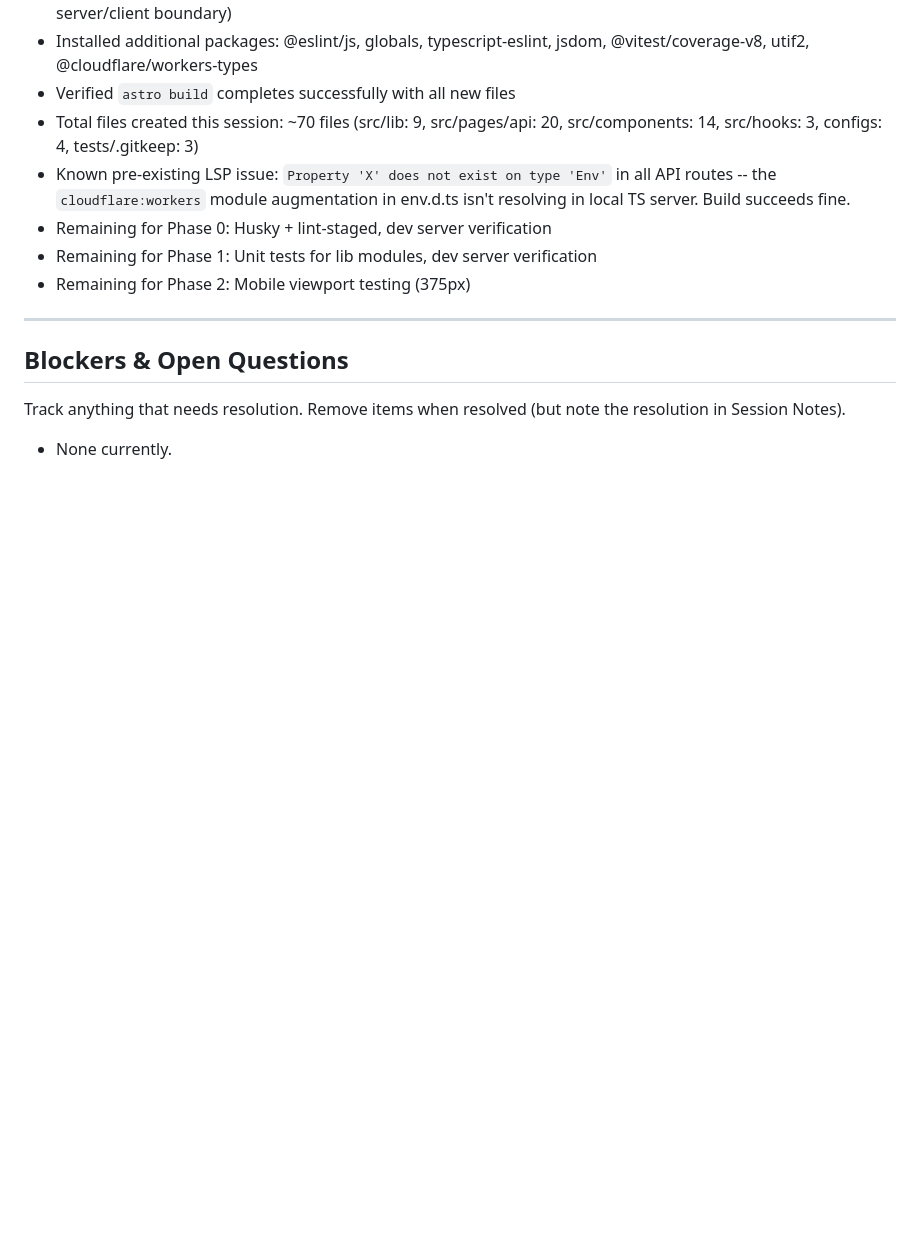
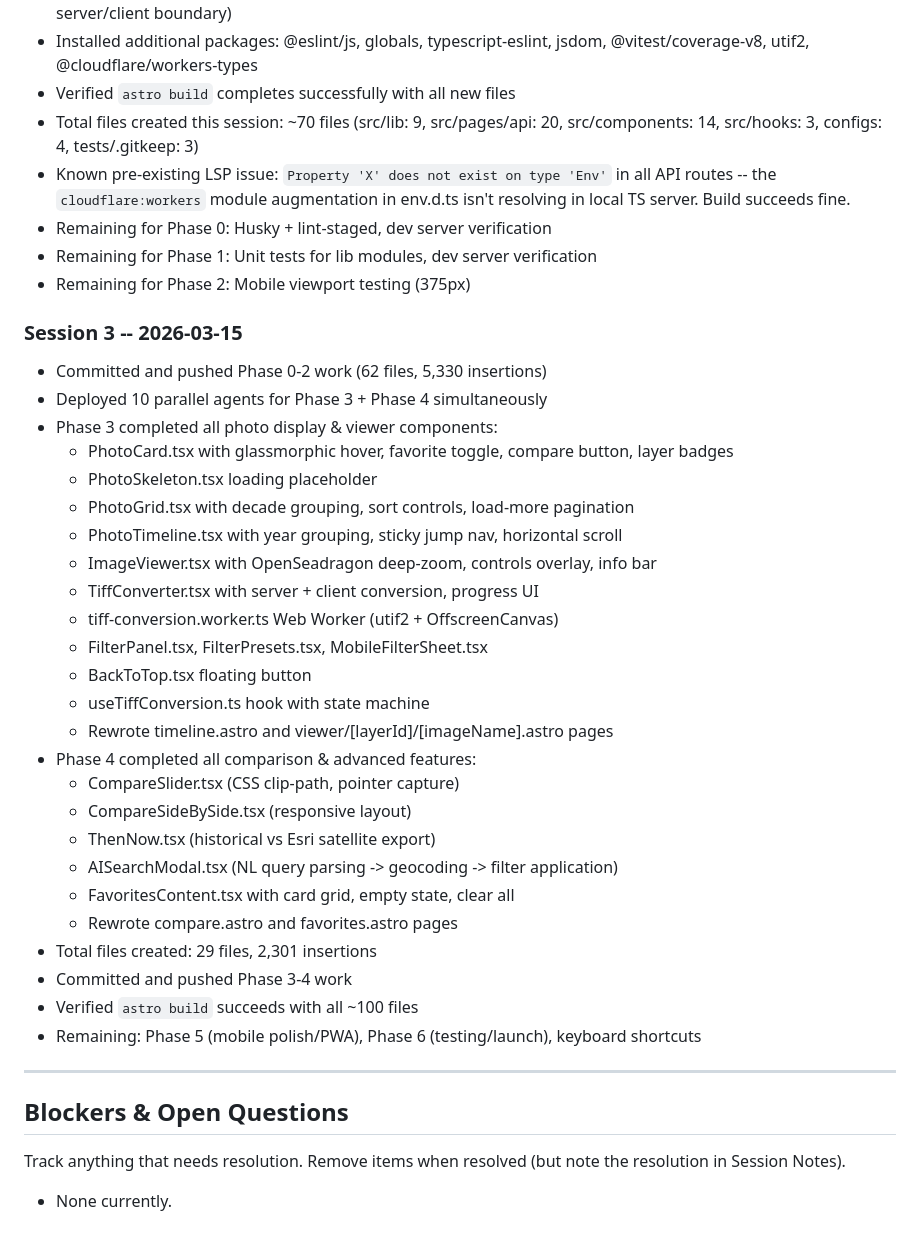
Before and after one commit to awhobbs87/aerial-image-browser, a Markdown page: AGENTS.md, the part around one of its changes. Rendered like a GitHub page; blank space fills up the shorter version.

```diff
--- a/AGENTS.md
+++ b/AGENTS.md
@@ -520,6 +521,34 @@ Append a summary after each working session so the next session has context.
 - Remaining for Phase 1: Unit tests for lib modules, dev server verification
 - Remaining for Phase 2: Mobile viewport testing (375px)
 
+### Session 3 -- 2026-03-15
+
+- Committed and pushed Phase 0-2 work (62 files, 5,330 insertions)
+- Deployed 10 parallel agents for Phase 3 + Phase 4 simultaneously
+- Phase 3 completed all photo display & viewer components:
+  - PhotoCard.tsx with glassmorphic hover, favorite toggle, compare button, layer badges
+  - PhotoSkeleton.tsx loading placeholder
+  - PhotoGrid.tsx with decade grouping, sort controls, load-more pagination
+  - PhotoTimeline.tsx with year grouping, sticky jump nav, horizontal scroll
+  - ImageViewer.tsx with OpenSeadragon deep-zoom, controls overlay, info bar
+  - TiffConverter.tsx with server + client conversion, progress UI
+  - tiff-conversion.worker.ts Web Worker (utif2 + OffscreenCanvas)
+  - FilterPanel.tsx, FilterPresets.tsx, MobileFilterSheet.tsx
+  - BackToTop.tsx floating button
+  - useTiffConversion.ts hook with state machine
+  - Rewrote timeline.astro and viewer/[layerId]/[imageName].astro pages
+- Phase 4 completed all comparison & advanced features:
+  - CompareSlider.tsx (CSS clip-path, pointer capture)
+  - CompareSideBySide.tsx (responsive layout)
+  - ThenNow.tsx (historical vs Esri satellite export)
+  - AISearchModal.tsx (NL query parsing -> geocoding -> filter application)
+  - FavoritesContent.tsx with card grid, empty state, clear all
+  - Rewrote compare.astro and favorites.astro pages
+- Total files created: 29 files, 2,301 insertions
+- Committed and pushed Phase 3-4 work
+- Verified `astro build` succeeds with all ~100 files
+- Remaining: Phase 5 (mobile polish/PWA), Phase 6 (testing/launch), keyboard shortcuts
+
 ---
 
 ## Blockers & Open Questions
```
Also changed, not shown: other parts of AGENTS.md (+23 -22 lines).
